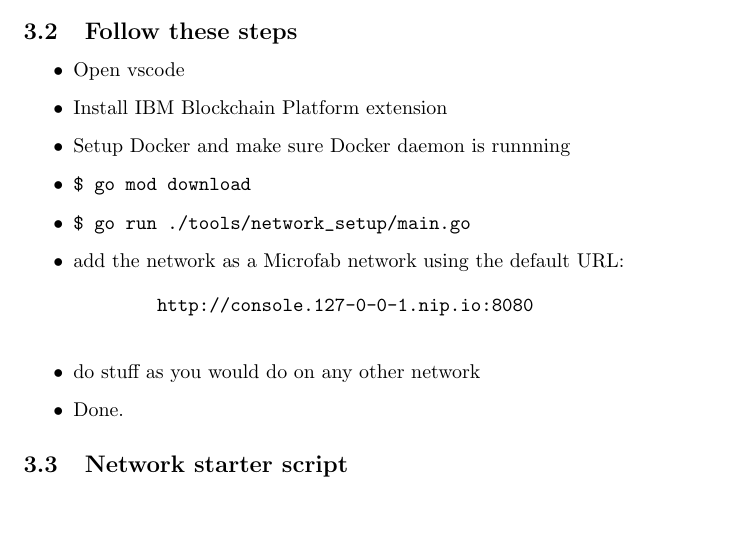
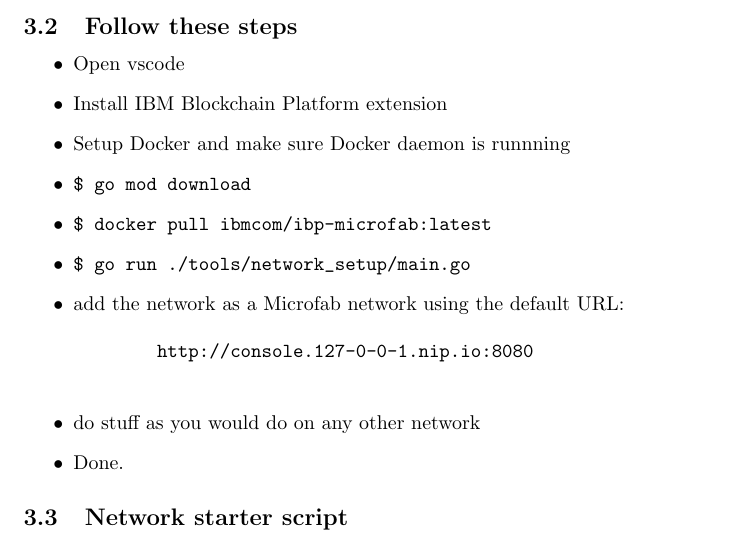
Before and after one commit to perryd01/vaccination-slot, a LaTeX document (doc/spec.tex, which reads doc/deploying.tex): part of page 9 of 10, cut so that both start at the same text, the shorter picture padded with empty space. Compiled offline with pdfLaTeX; a LaTeX package or settings file that is missing is left out.

Commit message:
add docker pull to deploying instructions (#42)

```diff
--- a/doc/deploying.tex
+++ b/doc/deploying.tex
@@ -11,6 +11,7 @@
     \item Install IBM Blockchain Platform extension
     \item Setup Docker and make sure Docker daemon is runnning
     \item \begin{verbatim}$ go mod download\end{verbatim}
+    \item \begin{verbatim}$ docker pull ibmcom/ibp-microfab:latest\end{verbatim}
     \item \begin{verbatim}$ go run ./tools/network_setup/main.go\end{verbatim}
     \item add the network as a Microfab network using the default URL: \begin{verbatim}
         http://console.127-0-0-1.nip.io:8080
```
